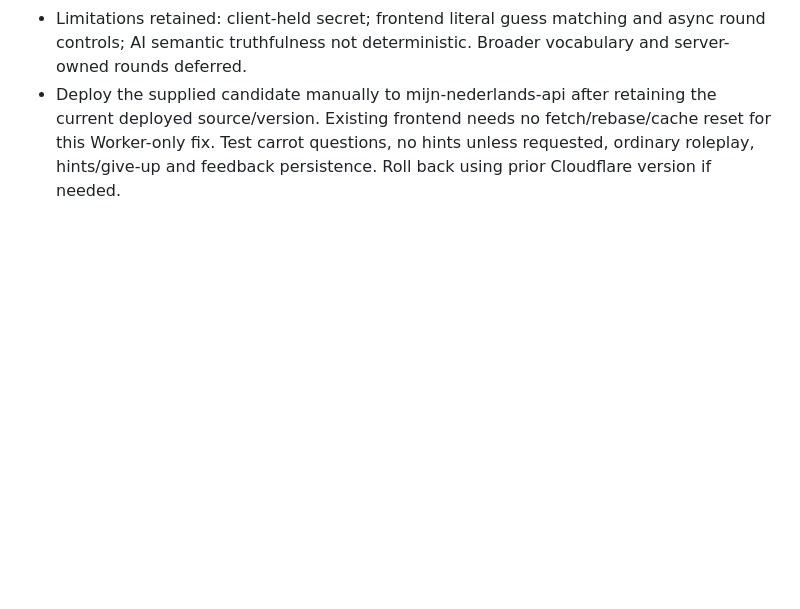
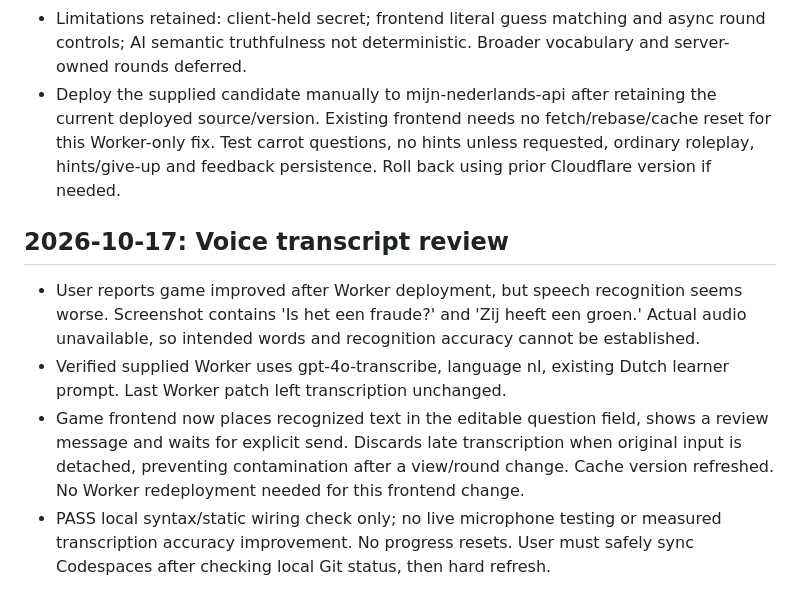
Before and after one commit to bourzguimehdi-design/mijn-nederlands, a Markdown page: PROJECT_STATE.md, the part around the change. Drawn GitHub-style; blank space fills up the shorter version.

Commit message:
Document voice transcript review and testing limits

```diff
--- a/PROJECT_STATE.md
+++ b/PROJECT_STATE.md
@@ -136,3 +136,10 @@ User reports cleanup utility moved six historical folders and two ZIPs to `.loca
 - PASS locally: Worker syntax; node word-game-worker-test.mjs (mocked AI) covers eight words, enum mapping, invalid outputs, history/late turns, input/API failures, normal conversation route. Live factual accuracy, microphone, feedback/journal/reviews NOT verified. No Cloudflare deployment performed. No frontend change or localStorage change.
 - Limitations retained: client-held secret; frontend literal guess matching and async round controls; AI semantic truthfulness not deterministic. Broader vocabulary and server-owned rounds deferred.
 - Deploy the supplied candidate manually to mijn-nederlands-api after retaining the current deployed source/version. Existing frontend needs no fetch/rebase/cache reset for this Worker-only fix. Test carrot questions, no hints unless requested, ordinary roleplay, hints/give-up and feedback persistence. Roll back using prior Cloudflare version if needed.
+
+
+## 2026-10-17: Voice transcript review
+- User reports game improved after Worker deployment, but speech recognition seems worse. Screenshot contains 'Is het een fraude?' and 'Zij heeft een groen.' Actual audio unavailable, so intended words and recognition accuracy cannot be established.
+- Verified supplied Worker uses gpt-4o-transcribe, language nl, existing Dutch learner prompt. Last Worker patch left transcription unchanged.
+- Game frontend now places recognized text in the editable question field, shows a review message and waits for explicit send. Discards late transcription when original input is detached, preventing contamination after a view/round change. Cache version refreshed. No Worker redeployment needed for this frontend change.
+- PASS local syntax/static wiring check only; no live microphone testing or measured transcription accuracy improvement. No progress resets. User must safely sync Codespaces after checking local Git status, then hard refresh.
```
